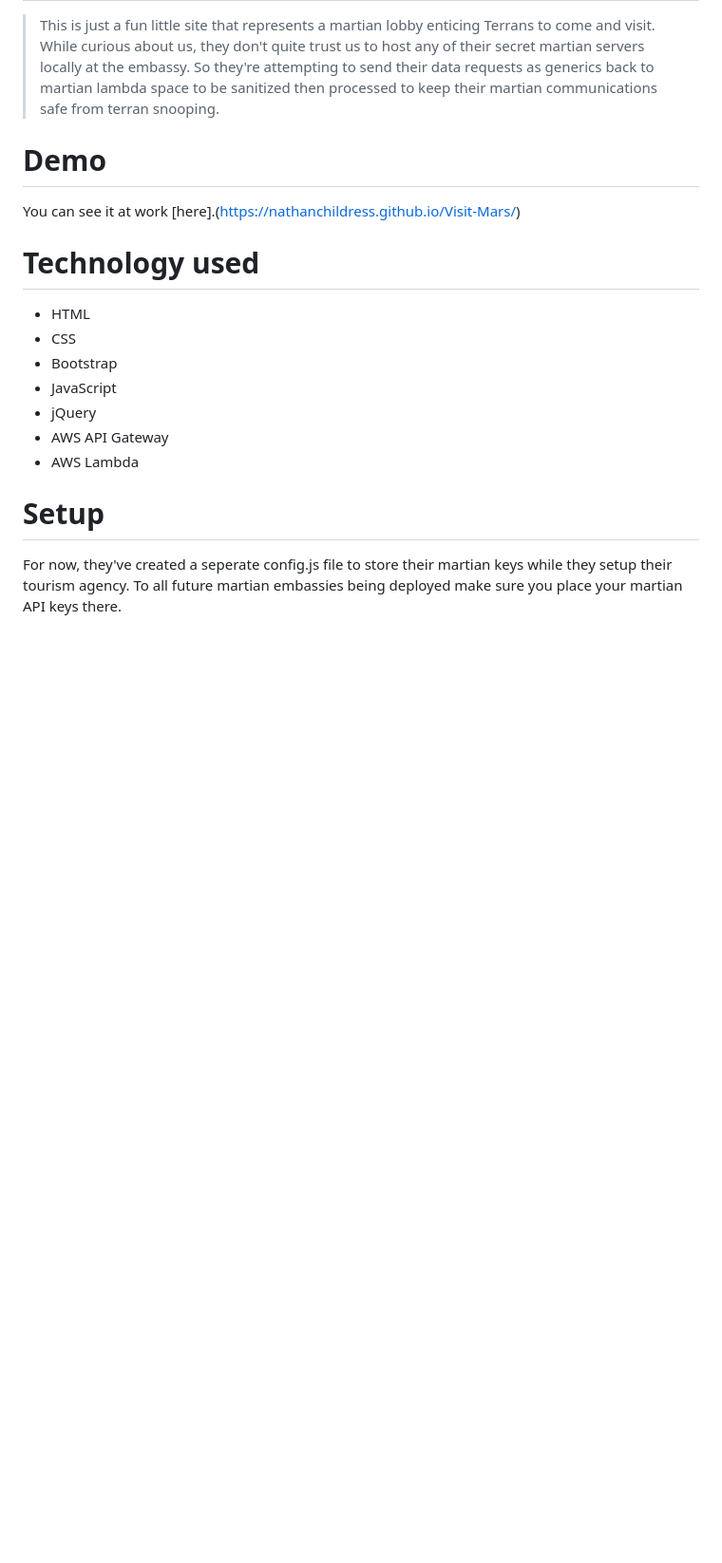
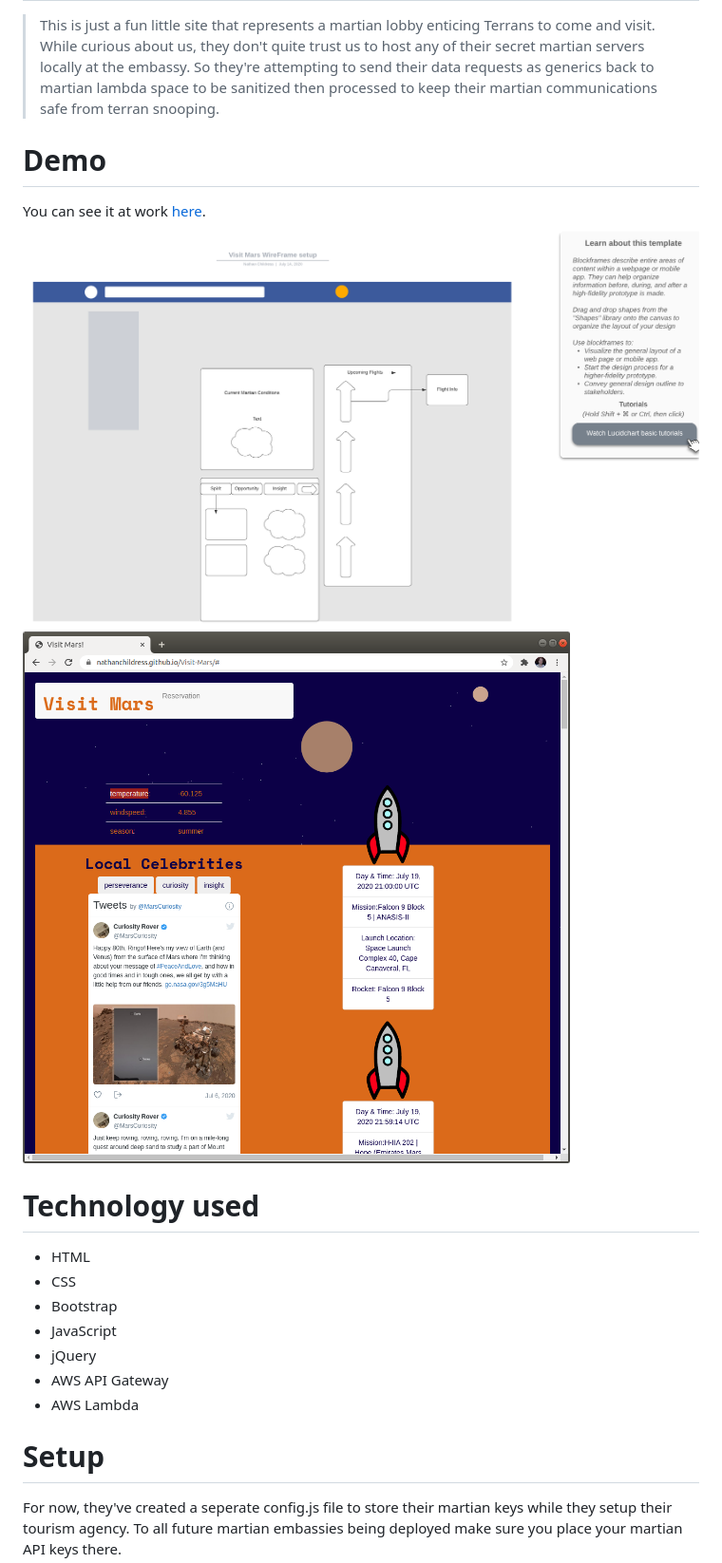
Before and after one commit to NathanChildress/Visit-Mars, a Markdown page: README.MD, the part around the change printed below. Shown: that part at 95% size. GitHub-like rendering; pictures changed too: images/Visit-Mars-WireFrame.png (added), images/screenshot.png (added); blank space fills up the shorter version.

Commit message:
added images to README.MD

```diff
--- a/README.MD
+++ b/README.MD
@@ -2,7 +2,9 @@
 > This is just a fun little site that represents a martian lobby enticing Terrans to come and visit. While curious about us, they don't quite trust us to host any of their secret martian servers locally at the embassy. So they're attempting to send their data requests as generics back to martian lambda space to be sanitized then processed to keep their martian communications safe from terran snooping.
 
 # Demo
-You can see it at work [here].(https://nathanchildress.github.io/Visit-Mars/)
+You can see it at work [here](https://nathanchildress.github.io/Visit-Mars/).
+![WireFrame](./images/Visit-Mars-WireFrame.png)
+![WireFrame](./images/screenshot.png)
 
 # Technology used
 - HTML
```
Also changed, not shown: other parts of README.MD (+4 -1 lines), 2 other files.
